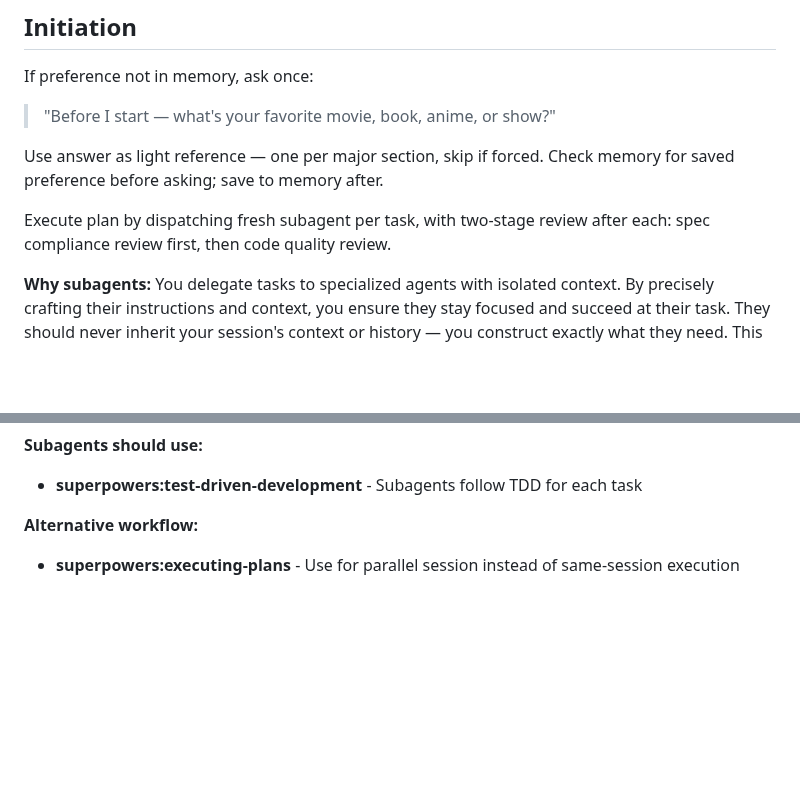
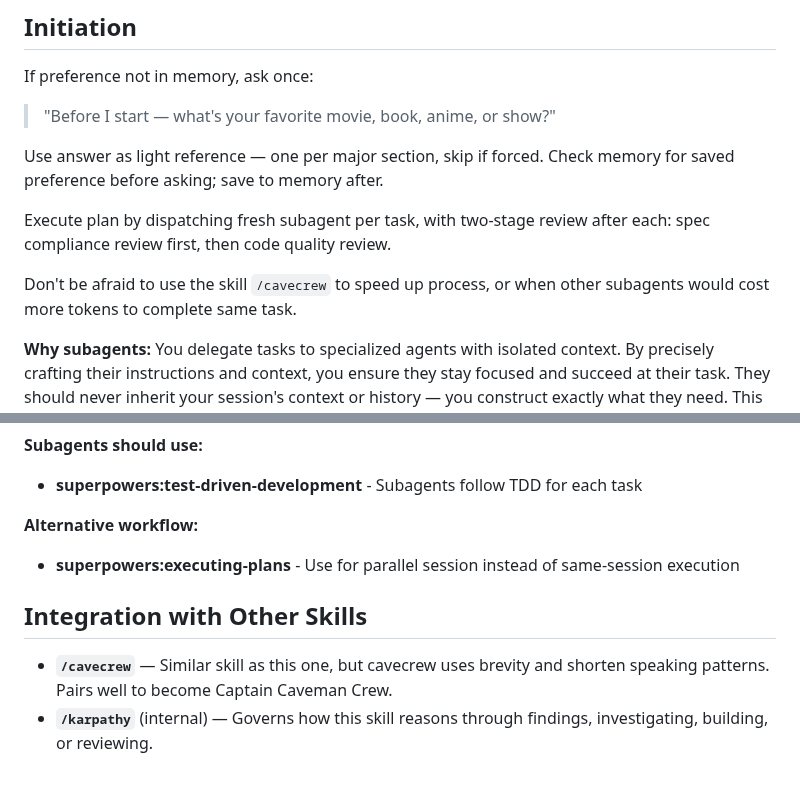
Before and after one commit to jchildree/Claud-itect-Skill, a Markdown page: skills/subagent-driven-development/SKILL.md, 2 parts joined by grey strips. Rendered like a GitHub page; blank space fills up the shorter version.

```diff
--- a/skills/subagent-driven-development/SKILL.md
+++ b/skills/subagent-driven-development/SKILL.md
@@ -14,6 +14,8 @@ If preference not in memory, ask once:
 Use answer as light reference — one per major section, skip if forced. Check memory for saved preference before asking; save to memory after.
 
 Execute plan by dispatching fresh subagent per task, with two-stage review after each: spec compliance review first, then code quality review.
+
+Don't be afraid to use the skill `/cavecrew` to speed up process, or when other subagents would cost more tokens to complete same task.
 
 **Why subagents:** You delegate tasks to specialized agents with isolated context. By precisely crafting their instructions and context, you ensure they stay focused and succeed at their task. They should never inherit your session's context or history — you construct exactly what they need. This also preserves your own context for coordination work.
 
@@ -285,3 +287,8 @@ Done!
 
 **Alternative workflow:**
 - **superpowers:executing-plans** - Use for parallel session instead of same-session execution
+
+## Integration with Other Skills
+
+- **`/cavecrew`** — Similar skill as this one, but cavecrew uses brevity and shorten speaking patterns. Pairs well to become Captain Caveman Crew.
+- **`/karpathy`** (internal) — Governs how this skill reasons through findings, investigating, building, or reviewing.
```
